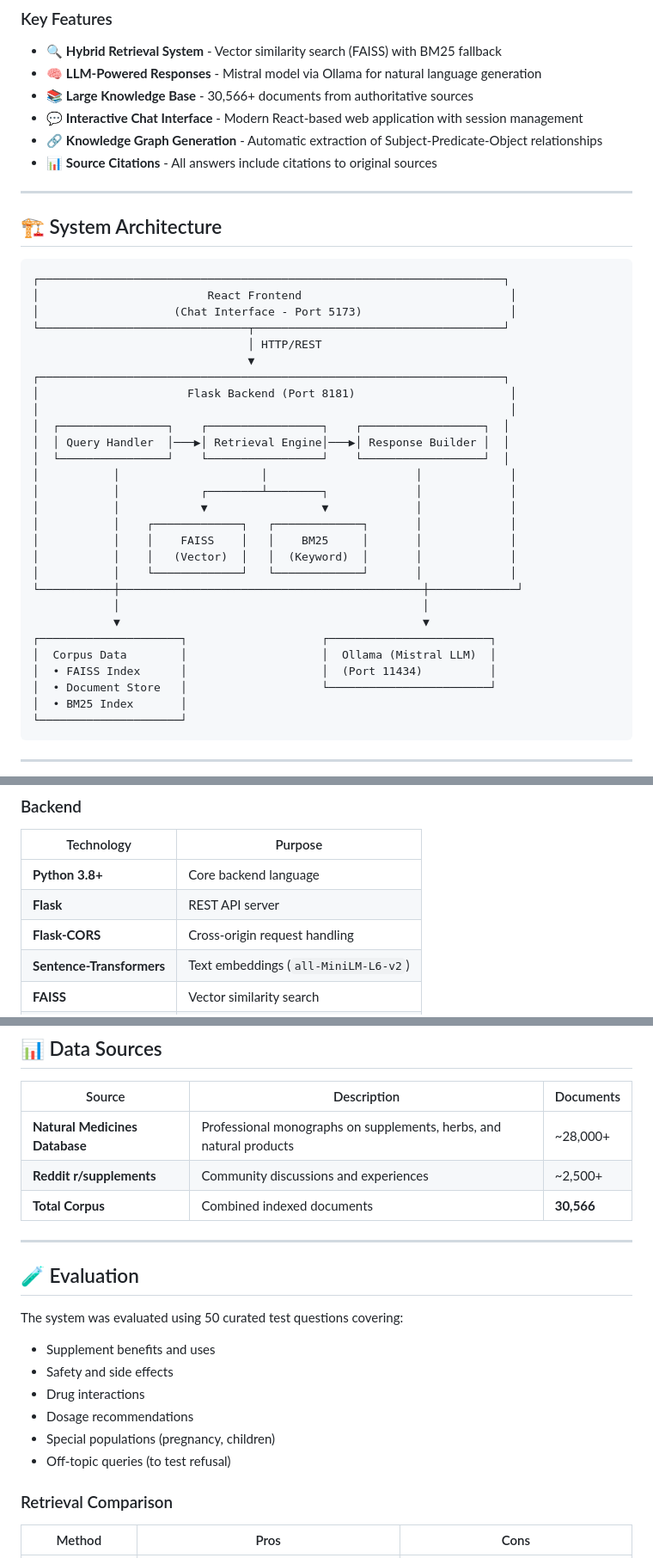
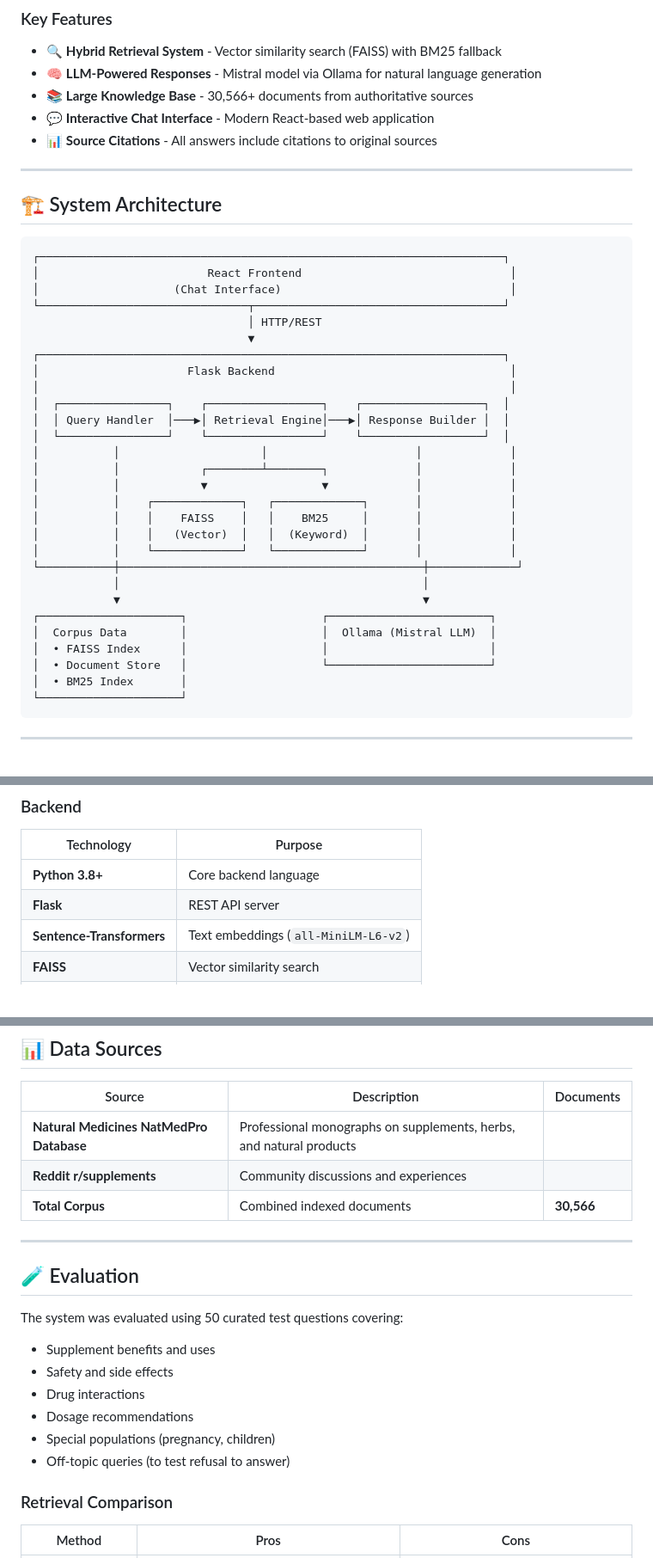
Before and after one commit to KavJaggar/CSE573_Class_Project_RxSupplementsAI, a Markdown page: README.md, 3 parts joined by grey strips. Shown at 86% size. Rendered like a GitHub page.

````diff
--- a/README.md
+++ b/README.md
@@ -15,8 +15,7 @@ RxSupplementsAI is a RAG-based question-answering system designed to provide acc
 - 🔍 **Hybrid Retrieval System** - Vector similarity search (FAISS) with BM25 fallback
 - 🧠 **LLM-Powered Responses** - Mistral model via Ollama for natural language generation
 - 📚 **Large Knowledge Base** - 30,566+ documents from authoritative sources
-- 💬 **Interactive Chat Interface** - Modern React-based web application with session management
-- 🔗 **Knowledge Graph Generation** - Automatic extraction of Subject-Predicate-Object relationships
+- 💬 **Interactive Chat Interface** - Modern React-based web application
 - 📊 **Source Citations** - All answers include citations to original sources
 
 ---
@@ -26,12 +25,12 @@ RxSupplementsAI is a RAG-based question-answering system designed to provide acc
 ```
 ┌─────────────────────────────────────────────────────────────────────┐
 │                         React Frontend                               │
-│                    (Chat Interface - Port 5173)                      │
+│                    (Chat Interface)                                  │
 └───────────────────────────────┬─────────────────────────────────────┘
                                 │ HTTP/REST
                                 ▼
 ┌─────────────────────────────────────────────────────────────────────┐
-│                      Flask Backend (Port 8181)                       │
+│                      Flask Backend                                   │
 │                                                                      │
 │  ┌────────────────┐    ┌─────────────────┐    ┌──────────────────┐  │
 │  │ Query Handler  │───▶│ Retrieval Engine│───▶│ Response Builder │  │
@@ -48,7 +47,7 @@ RxSupplementsAI is a RAG-based question-answering system designed to provide acc
             ▼                                             ▼
 ┌─────────────────────┐                    ┌────────────────────────┐
 │  Corpus Data        │                    │  Ollama (Mistral LLM)  │
-│  • FAISS Index      │                    │  (Port 11434)          │
+│  • FAISS Index      │                    │                        │
 │  • Document Store   │                    └────────────────────────┘
 │  • BM25 Index       │
 └─────────────────────┘
@@ -113,7 +112,6 @@ CSE573_Class_Project_RxSupplementsAI/
 |------------|---------|
 | **Python 3.8+** | Core backend language |
 | **Flask** | REST API server |
-| **Flask-CORS** | Cross-origin request handling |
 | **Sentence-Transformers** | Text embeddings (`all-MiniLM-L6-v2`) |
 | **FAISS** | Vector similarity search |
 | **rank-bm25** | BM25 keyword retrieval |
@@ -218,8 +216,8 @@ npm run dev
 
 | Source | Description | Documents |
 |--------|-------------|-----------|
-| **Natural Medicines Database** | Professional monographs on supplements, herbs, and natural products | ~28,000+ |
-| **Reddit r/supplements** | Community discussions and experiences | ~2,500+ |
+| **Natural Medicines NatMedPro Database** | Professional monographs on supplements, herbs, and natural products |
+| **Reddit r/supplements** | Community discussions and experiences |
 | **Total Corpus** | Combined indexed documents | **30,566** |
 
 ---
@@ -232,7 +230,7 @@ The system was evaluated using 50 curated test questions covering:
 - Drug interactions
 - Dosage recommendations
 - Special populations (pregnancy, children)
-- Off-topic queries (to test refusal)
+- Off-topic queries (to test refusal to answer)
 
 ### Retrieval Comparison
 
````
Also changed, not shown: other parts of README.md (+1 -0 lines).
